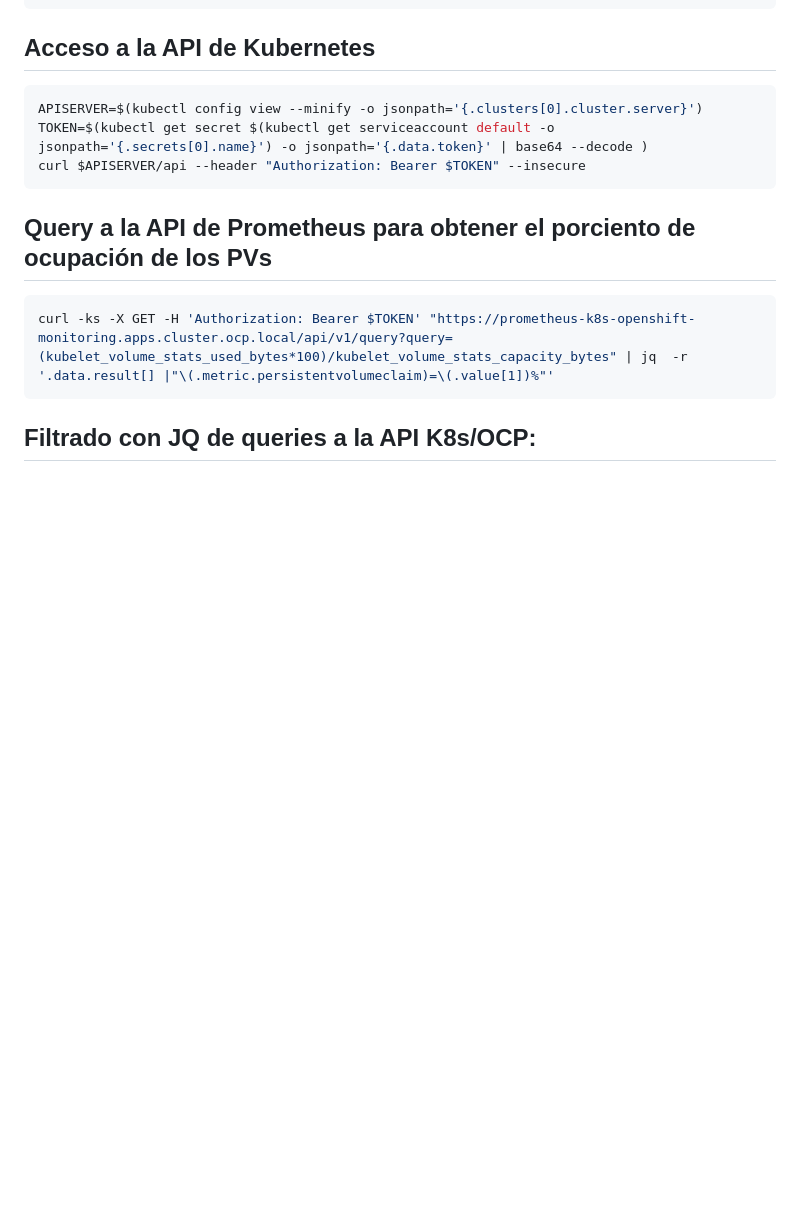
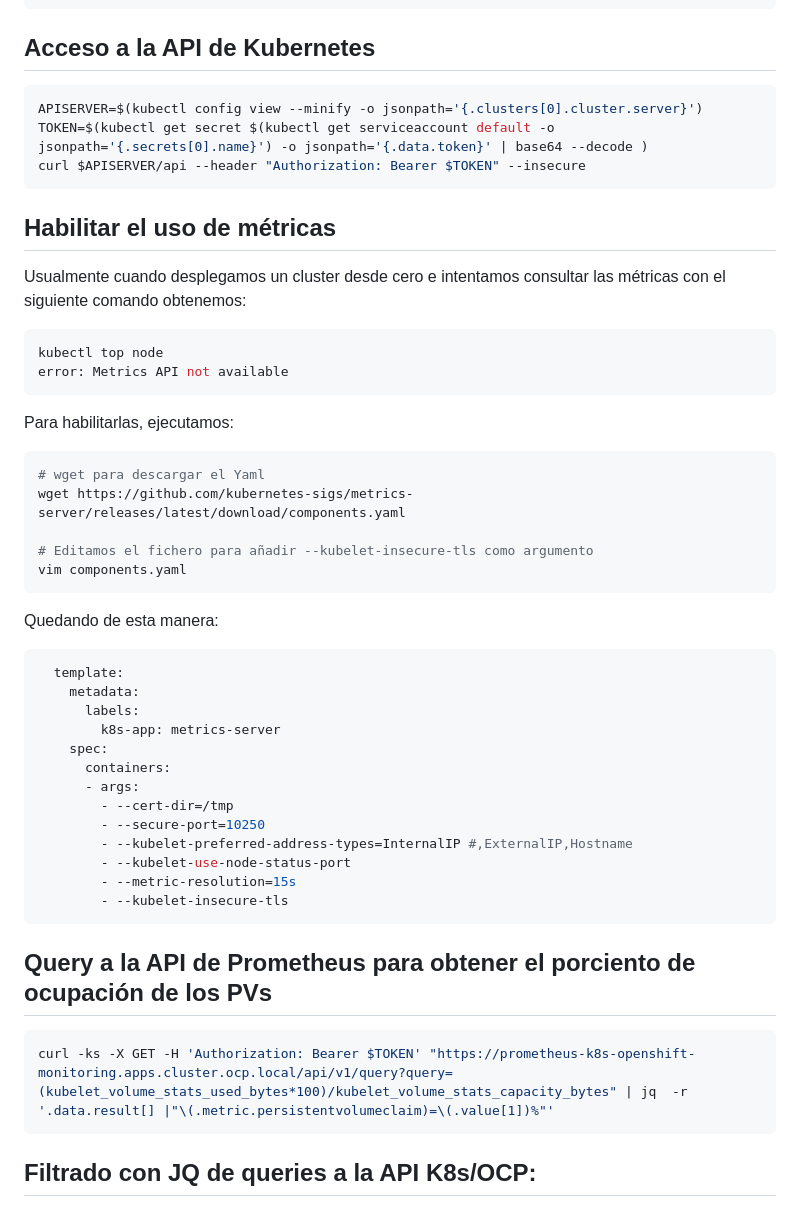
Before and after one commit to lorcopotia/kubernetes-playground, a Markdown page: README.md, the part around the change. Drawn GitHub-style; blank space fills up the shorter version.

````diff
--- a/README.md
+++ b/README.md
@@ -55,6 +55,39 @@ kubectl config unset users.foo                       # delete user foo
 APISERVER=$(kubectl config view --minify -o jsonpath='{.clusters[0].cluster.server}')
 TOKEN=$(kubectl get secret $(kubectl get serviceaccount default -o jsonpath='{.secrets[0].name}') -o jsonpath='{.data.token}' | base64 --decode )
 curl $APISERVER/api --header "Authorization: Bearer $TOKEN" --insecure
+```
+
+## Habilitar el uso de métricas
+Usualmente cuando desplegamos un cluster desde cero e intentamos consultar las métricas con el siguiente comando obtenemos:
+```bash
+kubectl top node
+error: Metrics API not available
+```
+
+Para habilitarlas, ejecutamos:
+```bash
+# wget para descargar el Yaml
+wget https://github.com/kubernetes-sigs/metrics-server/releases/latest/download/components.yaml
+
+# Editamos el fichero para añadir --kubelet-insecure-tls como argumento
+vim components.yaml
+```
+
+Quedando de esta manera:
+```yaml
+  template:
+    metadata:
+      labels:
+        k8s-app: metrics-server
+    spec:
+      containers:
+      - args:
+        - --cert-dir=/tmp
+        - --secure-port=10250
+        - --kubelet-preferred-address-types=InternalIP #,ExternalIP,Hostname
+        - --kubelet-use-node-status-port
+        - --metric-resolution=15s
+        - --kubelet-insecure-tls
 ```
 
 ## Query a la API de Prometheus para obtener el porciento de ocupación de los PVs
````
